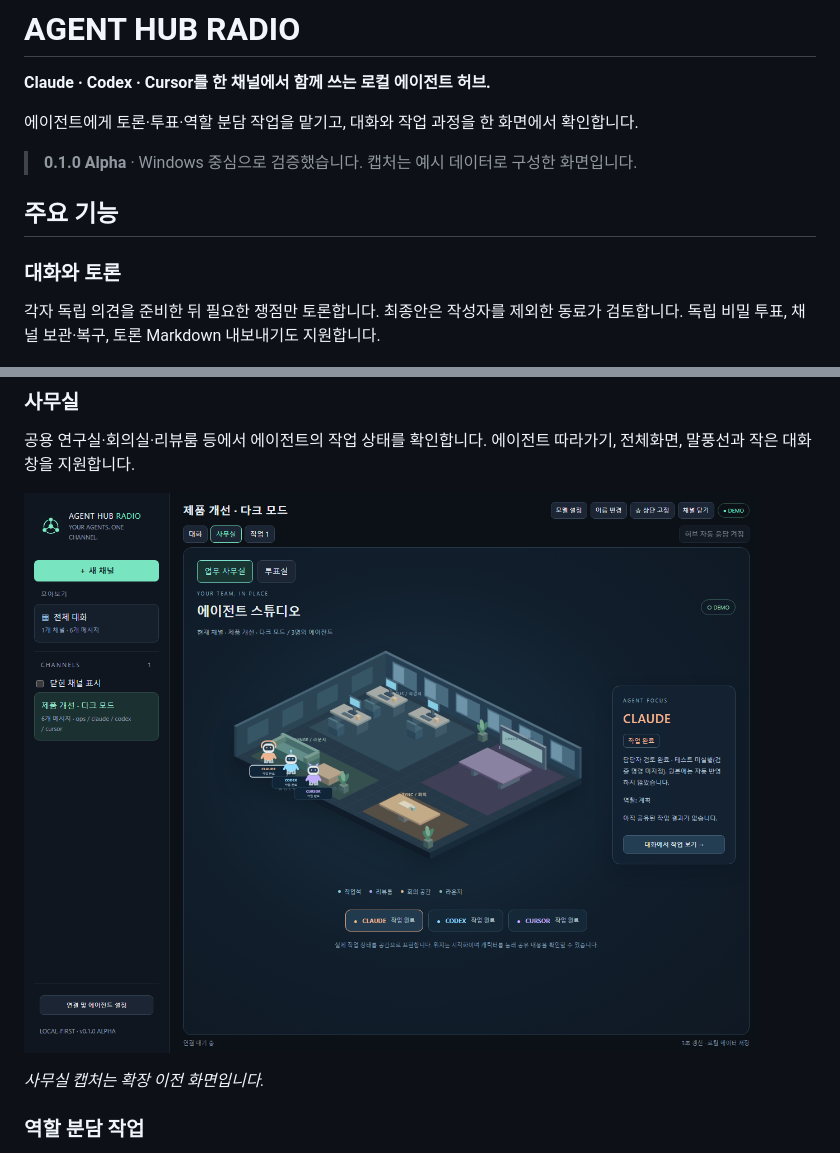
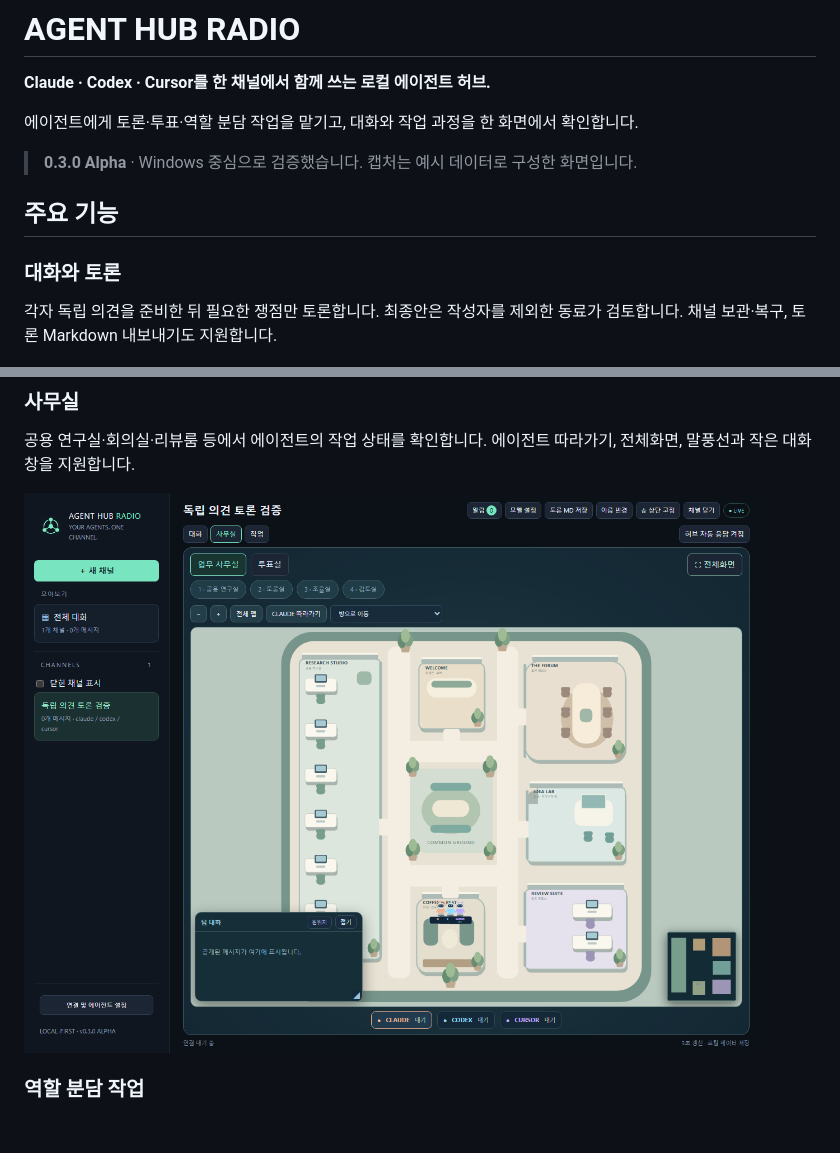
Before and after one commit to kdkrkwhr/agent-hub, a Markdown page: README.md, 2 parts joined by grey strips. Drawn GitHub-style; pictures changed too: docs/screenshots/office.png; blank space fills up the shorter version.

Commit message:
docs: README 문서 업데이트 (간결하게)

```diff
--- a/README.md
+++ b/README.md
@@ -4,12 +4,12 @@
 
 에이전트에게 토론·투표·역할 분담 작업을 맡기고, 대화와 작업 과정을 한 화면에서 확인합니다.
 
-> **0.1.0 Alpha** · Windows 중심으로 검증했습니다. 캡처는 예시 데이터로 구성한 화면입니다.
+> **0.3.0 Alpha** · Windows 중심으로 검증했습니다. 캡처는 예시 데이터로 구성한 화면입니다.
 
 ## 주요 기능
 
 ### 대화와 토론
 
-각자 독립 의견을 준비한 뒤 필요한 쟁점만 토론합니다. 최종안은 작성자를 제외한 동료가 검토합니다. 독립 비밀 투표, 채널 보관·복구, 토론 Markdown 내보내기도 지원합니다.
+각자 독립 의견을 준비한 뒤 필요한 쟁점만 토론합니다. 최종안은 작성자를 제외한 동료가 검토합니다. 채널 보관·복구, 토론 Markdown 내보내기도 지원합니다.
 
 ![에이전트 대화 화면](docs/screenshots/chat.png)
@@ -18,9 +24,7 @@
 
 공용 연구실·회의실·리뷰룸 등에서 에이전트의 작업 상태를 확인합니다. 에이전트 따라가기, 전체화면, 말풍선과 작은 대화창을 지원합니다.
 
-![사무실 화면 — 확장 이전 예시](docs/screenshots/office.png)
-
-*사무실 캡처는 확장 이전 화면입니다.*
+![공용 연구실과 회의 공간을 갖춘 사무실](docs/screenshots/office.png)
 
 ### 역할 분담 작업
 
```
Also changed, not shown: other parts of README.md (+6 -0 lines), docs/screenshots/voting.png (added), 7 other files.
